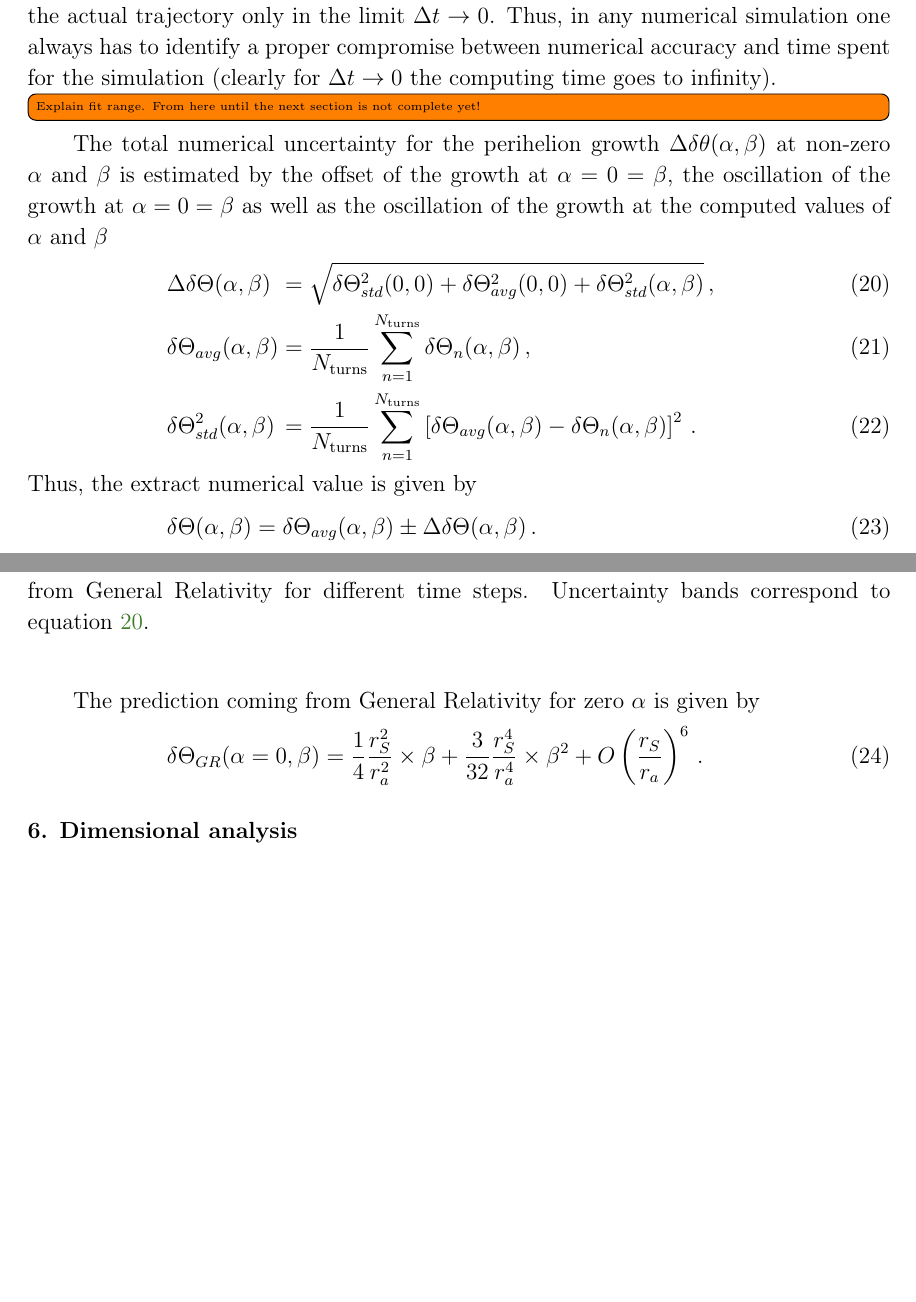
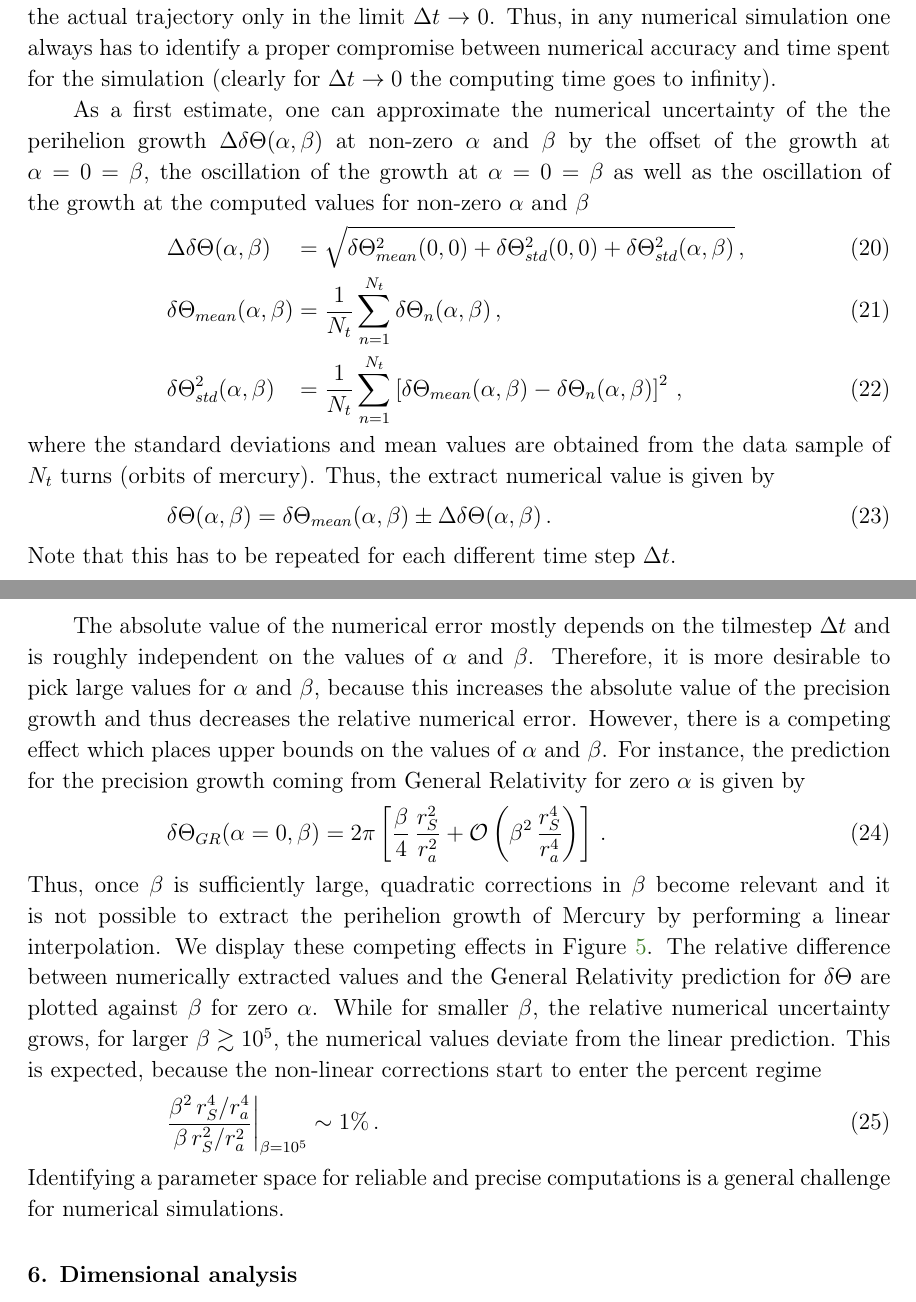
Before and after one commit to ckoerber/mercury-numerical, a LaTeX paper (tex/MercuryNumerical.tex): two parts of pages 14 and 15 of 19, joined at a grey line, cut so that both start at the same text, the shorter picture padded with empty space. Compiled offline with pdfLaTeX.

Commit message:
Updated uncertainty estimate section

```diff
--- a/tex/MercuryNumerical.tex
+++ b/tex/MercuryNumerical.tex
@@ -724,47 +724,64 @@ The simulation reproduces the actual trajectory only in the limit $\Delta t \rig
 one always has to identify a proper compromise between numerical accuracy and time spent for the simulation
 (clearly for $\Delta t\to 0$ the computing time goes to infinity).
 
+As a first estimate, one can approximate the numerical uncertainty of the the perihelion growth $\Delta \delta \Theta (\alpha, \beta)$ at non-zero $\alpha$ and $\beta$ by the offset of the growth at $\alpha = 0 = \beta$, the oscillation of the growth at $\alpha = 0 = \beta$ as well as the oscillation of the growth at the computed values for non-zero $\alpha$ and $\beta$
+\begin{eqnarray}\label{eq:num-uncertainty}
+	\Delta \delta \Theta (\alpha, \beta) &=& \sqrt{
+		\delta \Theta_{mean}^2 (0, 0) +
+		\delta \Theta_{std}^2 (0, 0) +
+		\delta \Theta_{std}^2 (\alpha, \beta)
+	} \, ,
+	\\
+	\delta \Theta_{mean} (\alpha, \beta)
+	&=&
+	\frac{1}{N_{t}}
+	\sum\limits_{n=1}^{N_{t}} \delta \Theta_{n} (\alpha, \beta) \, ,
+	\\
+	\delta \Theta_{std}^2 (\alpha, \beta)
+	&=&
+	\frac{1}{N_{t}}
+	\sum\limits_{n=1}^{N_{t}} \left[
+		\delta \Theta_{mean} (\alpha, \beta) - \delta \Theta_{n} (\alpha, \beta)
+	\right]^2 \, ,
+\end{eqnarray}
+where the standard deviations and mean values are obtained from the data sample of $N_t$ turns (orbits of mercury).
+Thus, the extract numerical value is given by
+\begin{equation}\label{eq:num-vals}
+	\delta \Theta (\alpha, \beta) = \delta \Theta_{mean} (\alpha, \beta)  \pm \Delta \delta \Theta (\alpha, \beta)
+	\, .
+\end{equation}
+Note that this has to be repeated for each different time step $\Delta t$.
 
-\todo[inline]{Explain fit range. From here until the next section is not complete yet!}
+The absolute value of the numerical error mostly depends on the tilmestep $\Delta t$ and is roughly independent on the values of $\alpha$ and $\beta$.
+Therefore, it is more desirable to pick large values for $\alpha$ and $\beta$, because this increases the absolute value of the precision growth and thus decreases the relative numerical error.
+However, there is a competing effect which places upper bounds on the values of $\alpha$ and $\beta$.
+For instance, the prediction for the precision growth coming from General Relativity for zero $\alpha$ is given by
+\begin{equation}\label{eq:gr-prediction}
+	\delta \Theta_{GR} (\alpha=0, \beta) =
+	2 \pi \left[
+	\frac{\beta}{4} \,\frac{r_S^2}{r_a^2}
+	+\mathcal{O}\left(\beta^2\,\frac{r_S^4}{r_a^4}\right)
+	\right]
+	\, .
+\end{equation}
+Thus, once $\beta$ is sufficiently large, quadratic corrections in $\beta$ become relevant and it is not possible to extract the perihelion growth of Mercury by performing a linear interpolation.
+We display these competing effects in Figure \ref{fcc4}.
+The relative difference between numerically extracted values and the General Relativity prediction for $\delta \Theta$ are plotted against $\beta$ for zero $\alpha$.
+While for smaller $\beta$, the relative numerical uncertainty grows, for larger $\beta \gtrsim 10^5$, the numerical values deviate from the linear prediction.
+This is expected, because the non-linear corrections start to enter the percent regime
+\begin{equation}
+	\frac{\beta^2 \, r_S^4 / r_a^4}{\beta \, r_S^2 / r_a^2} \Bigg|_{\beta = 10^5}
+	\sim
+	1 \%
+	\, .
+\end{equation}
+Identifying a parameter space for reliable and precise computations is a general challenge for numerical simulations.
 \begin{figure}[htb]
 	\centering
 	\includegraphics[width=.99\textwidth]{figs/computation-precision.pdf}
-	\caption{\label{fcc4}Difference of numerically extracted perihelion angle relative to value computed from General Relativity for different time steps.  Uncertainty bands correspond to equation \ref{eq:num-uncertainty}.
+	\caption{\label{fcc4}Difference of numerically extracted perihelion angle growth relative to value computed from General Relativity [Equation (\ref{eq:gr-prediction})] for different time steps.  The error bands are the envelope for computed data points where the size of the error is determined according to Equation (\ref{eq:num-vals}).
 }
 \end{figure}
-
-The total numerical uncertainty for the perihelion growth $\Delta \delta \theta (\alpha, \beta)$ at non-zero $\alpha$ and $\beta$ is estimated by the offset of the growth at $\alpha = 0 = \beta$, the oscillation of the growth at $\alpha = 0 = \beta$ as well as the oscillation of the growth at the computed values of $\alpha$ and $\beta$
-\begin{eqnarray}\label{eq:num-uncertainty}
-	\Delta \delta \Theta (\alpha, \beta) &=& \sqrt{
-		\delta \Theta_{std}^2 (0, 0) + \delta \Theta_{avg}^2 (0, 0)+ \delta \Theta_{std}^2 (\alpha, \beta)
-	} \, ,
-	\\
-	\delta \Theta_{avg} (\alpha, \beta)
-	&=&
-	\frac{1}{N_{\mathrm{turns}}}
-	\sum\limits_{n=1}^{N_{\mathrm{turns}}} \delta \Theta_{n} (\alpha, \beta) \, ,
-	\\
-	\delta \Theta_{std}^2 (\alpha, \beta)
-	&=&
-	\frac{1}{N_{\mathrm{turns}}}
-	\sum\limits_{n=1}^{N_{\mathrm{turns}}} \left[
-		\delta \Theta_{avg} (\alpha, \beta) - \delta \Theta_{n} (\alpha, \beta)
-	\right]^2 \, .
-\end{eqnarray}
-Thus, the extract numerical value is given by
-\begin{equation}
-	\delta \Theta (\alpha, \beta) = \delta \Theta_{avg} (\alpha, \beta)  \pm \Delta \delta \Theta (\alpha, \beta)
-	\, .
-\end{equation}
-
-The prediction coming from General Relativity for zero $\alpha$ is given by
-\begin{equation}
-	\delta \Theta_{GR} (\alpha=0, \beta) =
-	\frac{1}{4} \frac{r_S^2}{r_a^2} \times \beta
-	+\frac{3}{32} \frac{ r_S^4}{ r_a^4} \times \beta ^2
-	+O\left(\frac{r_S}{r_a}\right)^6
-	\, .
-\end{equation}
 
 
 %%%%%%%%%%%%%%%%%%%%%%%%%%%%%%%%%%%%%%%%%%%%%%%%%%%%%%%%%%%%%%%%%%%
```
Also changed, not shown: tex/figs/computation-precision.pdf, 1 other file.
